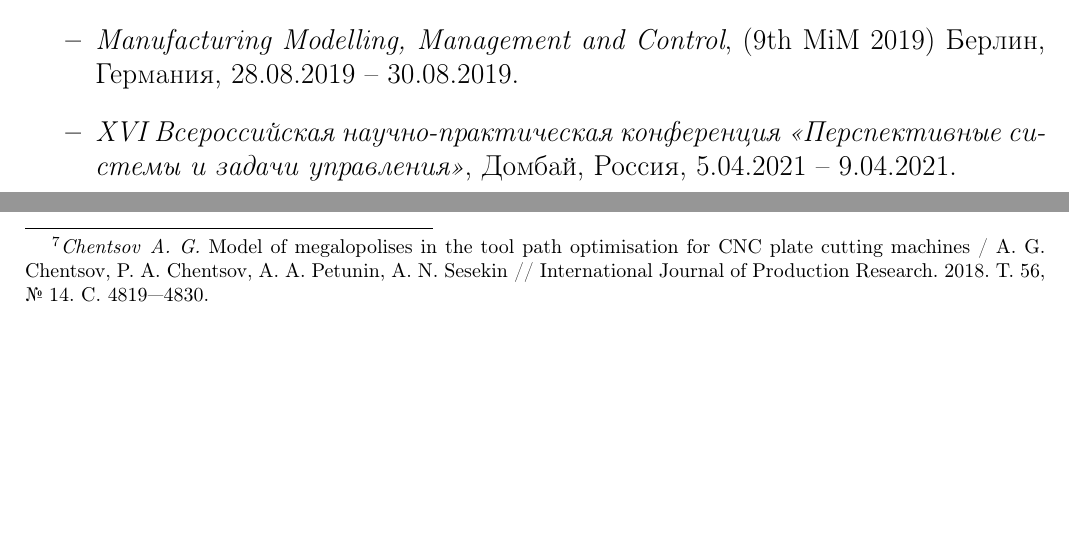
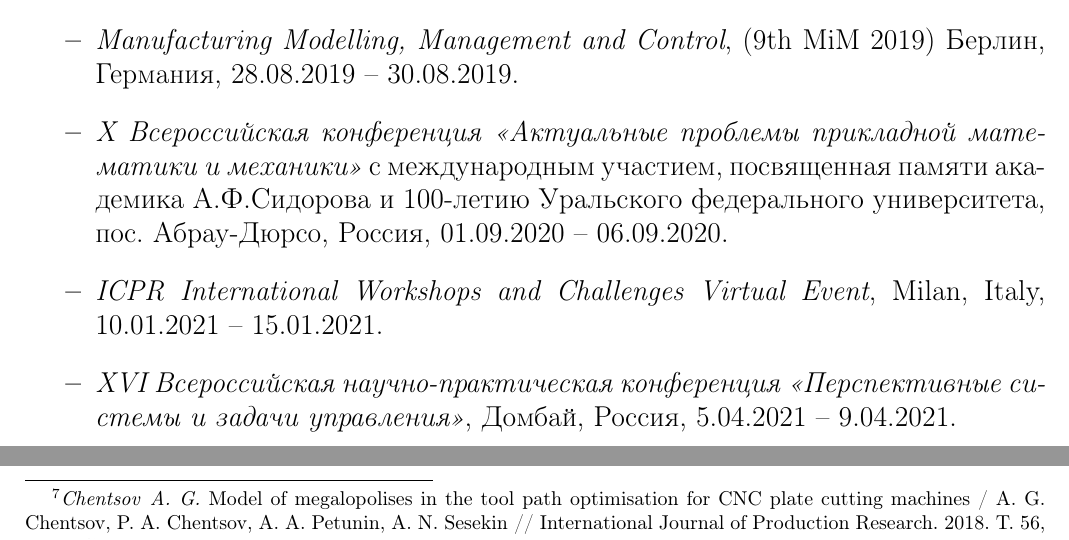
Before and after one commit to ukoloff/these, a LaTeX document (synopsis.tex, which reads synopsis/general.tex): two parts of pages 8 and 19 of 25, joined at a grey line, cut so that both start at the same text, the shorter picture padded with empty space. Compiled offline with pdfLaTeX.

Commit message:
Add two conferences

```diff
--- a/synopsis/general.tex
+++ b/synopsis/general.tex
@@ -318,6 +318,17 @@ NP-трудным задачам.
     Берлин, Германия,
     28.08.2019 -- 30.08.2019.
     \item
+    \textit{X Всероссийская конференция
+    <<Актуальные проблемы прикладной математики и механики>>}
+    с международным участием,
+    посвященная памяти академика А.Ф.Сидорова и 100-летию Уральского федерального университета,
+    пос. Абрау-Дюрсо, Россия,
+    01.09.2020 -- 06.09.2020.
+    \item
+    \textit{ICPR International Workshops and Challenges Virtual Event},
+    Milan, Italy,
+    10.01.2021 -- 15.01.2021.
+    \item
     \textit{XVI Всероссийская научно-практическая конференция
     <<Перспективные системы и задачи управления>>},
     Домбай, Россия,
```
